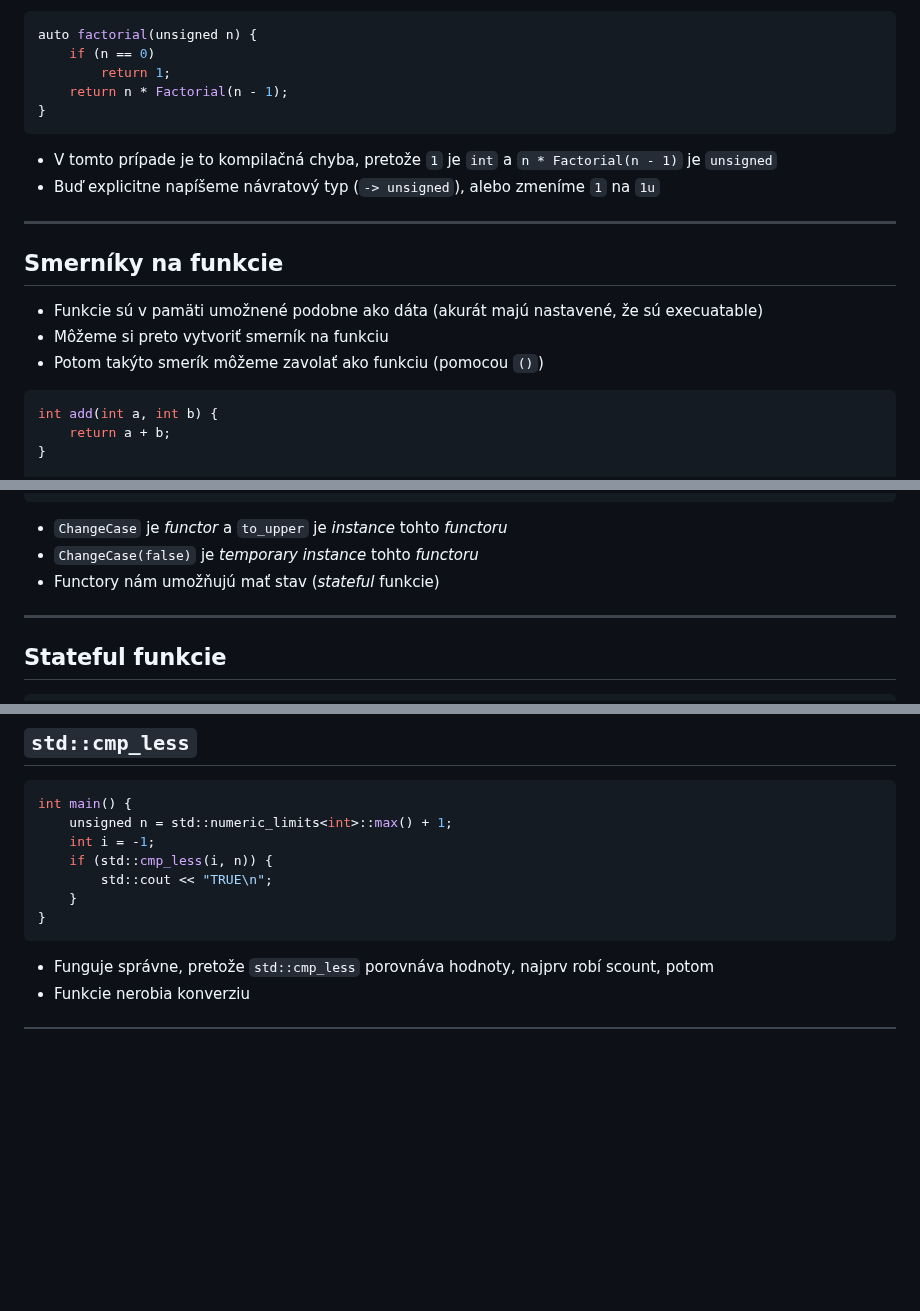
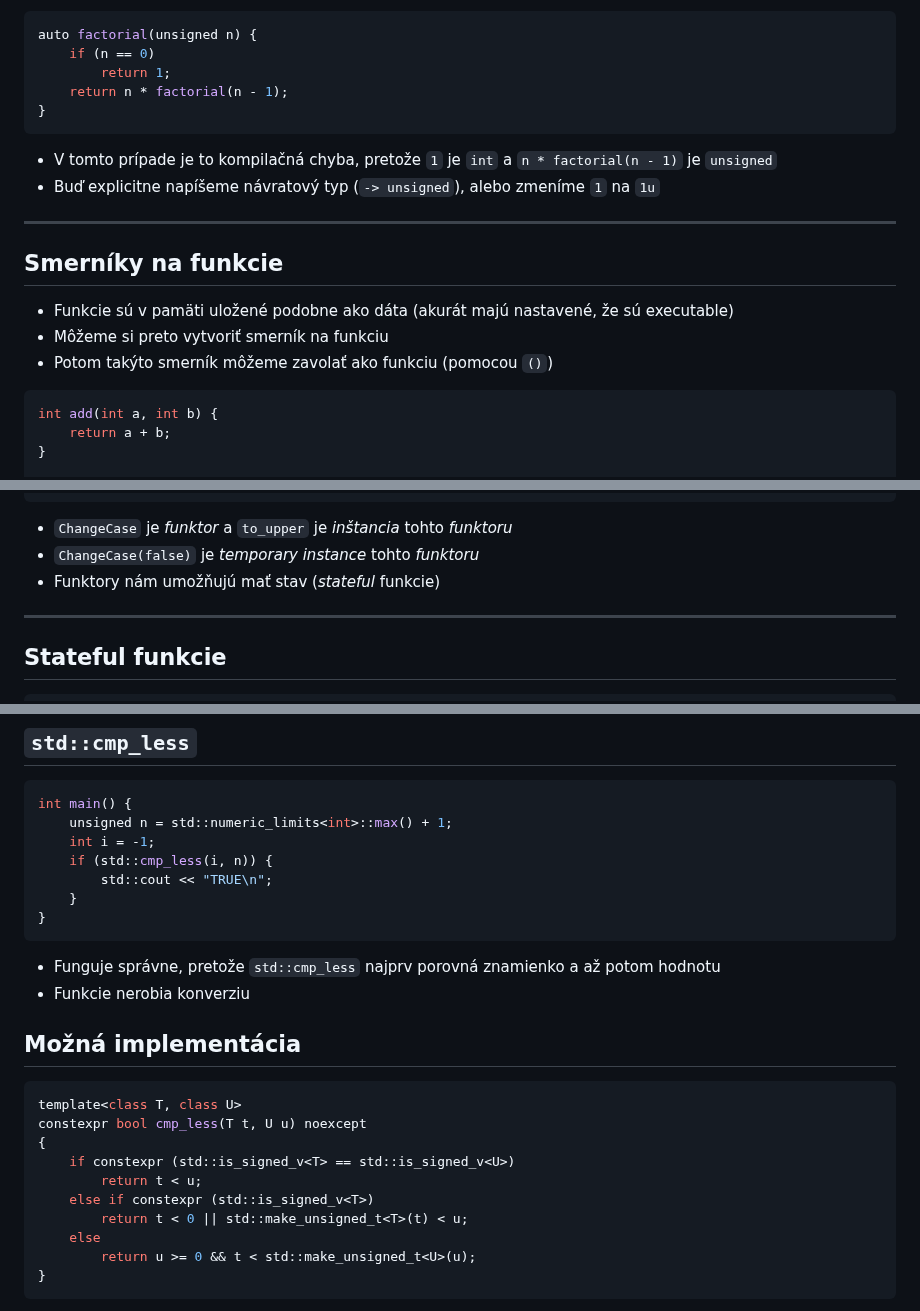
Before and after one commit to cppseminar/apc-lectures, a Markdown page: public/lectures/lambdas.md, 3 parts joined by grey strips. Drawn GitHub-style; blank space fills up the shorter version.

Commit message:
fixed some minor issues in lambdas

````diff
--- a/public/lectures/lambdas.md
+++ b/public/lectures/lambdas.md
@@ -226,20 +226,20 @@ auto intpower(double base, uint32_t exponent) {
 auto factorial(unsigned n) {
     if (n == 0)
         return 1;
-    return n * Factorial(n - 1);
+    return n * factorial(n - 1);
 }
 ```
 
-* V tomto prípade je to kompilačná chyba, pretože `1` je `int` a `n * Factorial(n - 1)` je `unsigned`
+* V tomto prípade je to kompilačná chyba, pretože `1` je `int` a `n * factorial(n - 1)` je `unsigned`
 * Buď explicitne napíšeme návratový typ (`-> unsigned`), alebo zmeníme `1` na `1u`
 
 ---
 
 ## Smerníky na funkcie
 
-* Funkcie sú v pamäti umožnené podobne ako dáta (akurát majú nastavené, že sú execuatable)
+* Funkcie sú v pamäti uložené podobne ako dáta (akurát majú nastavené, že sú executable)
 * Môžeme si preto vytvoriť smerník na funkciu
-* Potom takýto smerík môžeme zavolať ako funkciu (pomocou `()`)
+* Potom takýto smerník môžeme zavolať ako funkciu (pomocou `()`)
 
 ```cpp
 int add(int a, int b) {
@@ -340,9 +340,9 @@ int main()
 }
 ```
 
-* `ChangeCase` je *functor* a `to_upper` je *instance* tohto *functoru*
-* `ChangeCase(false)` je *temporary instance* tohto *functoru*
-* Functory nám umožňujú mať stav (*stateful* funkcie)
+* `ChangeCase` je *funktor* a `to_upper` je *inštancia* tohto *funktoru*
+* `ChangeCase(false)` je *temporary instance* tohto *funktoru*
+* Funktory nám umožňujú mať stav (*stateful* funkcie)
 
 ---
 
@@ -1165,5 +1165,22 @@ int main() {
 }
 ```
 
-* Funguje správne, pretože `std::cmp_less` porovnáva hodnoty, najprv robí scount, potom
+* Funguje správne, pretože `std::cmp_less` najprv porovná znamienko a až potom hodnotu
 * Funkcie nerobia konverziu
+
+
+## Možná implementácia
+
+```cpp
+template<class T, class U>
+constexpr bool cmp_less(T t, U u) noexcept
+{
+    if constexpr (std::is_signed_v<T> == std::is_signed_v<U>)
+        return t < u;
+    else if constexpr (std::is_signed_v<T>)
+        return t < 0 || std::make_unsigned_t<T>(t) < u;
+    else
+        return u >= 0 && t < std::make_unsigned_t<U>(u);
+}
+```
+
````
Also changed, not shown: other parts of public/lectures/lambdas.md (+17 -16 lines).
